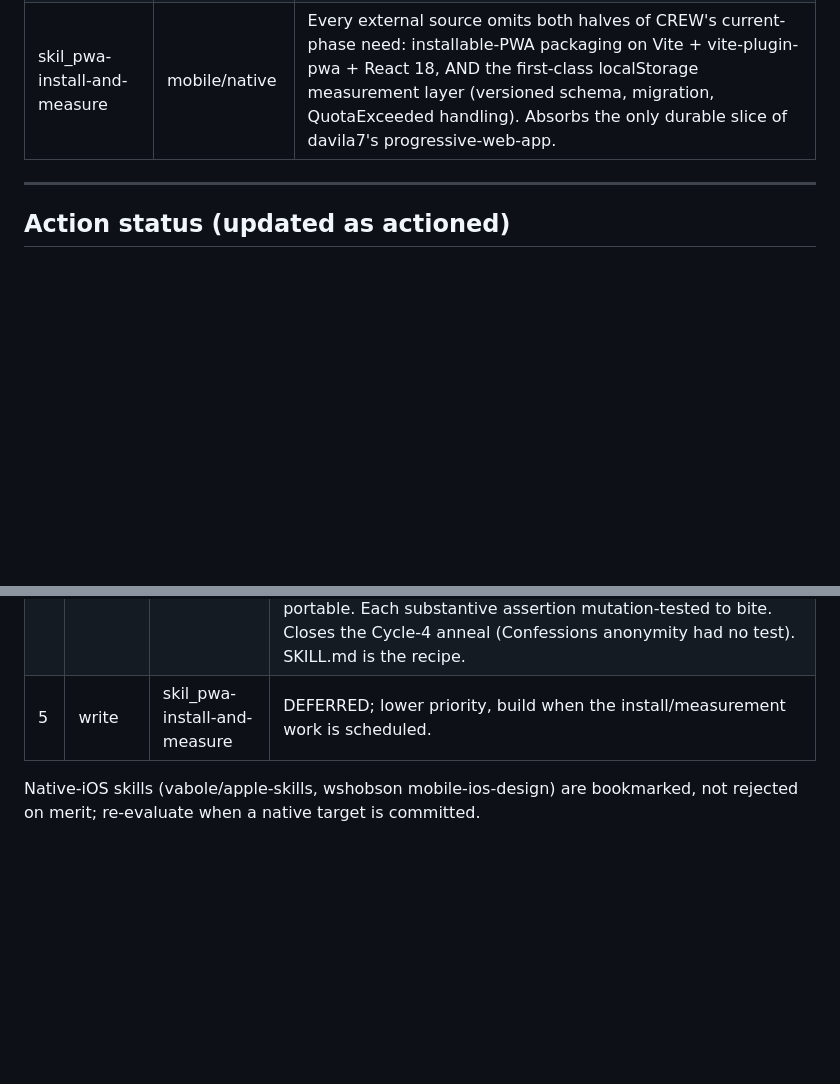
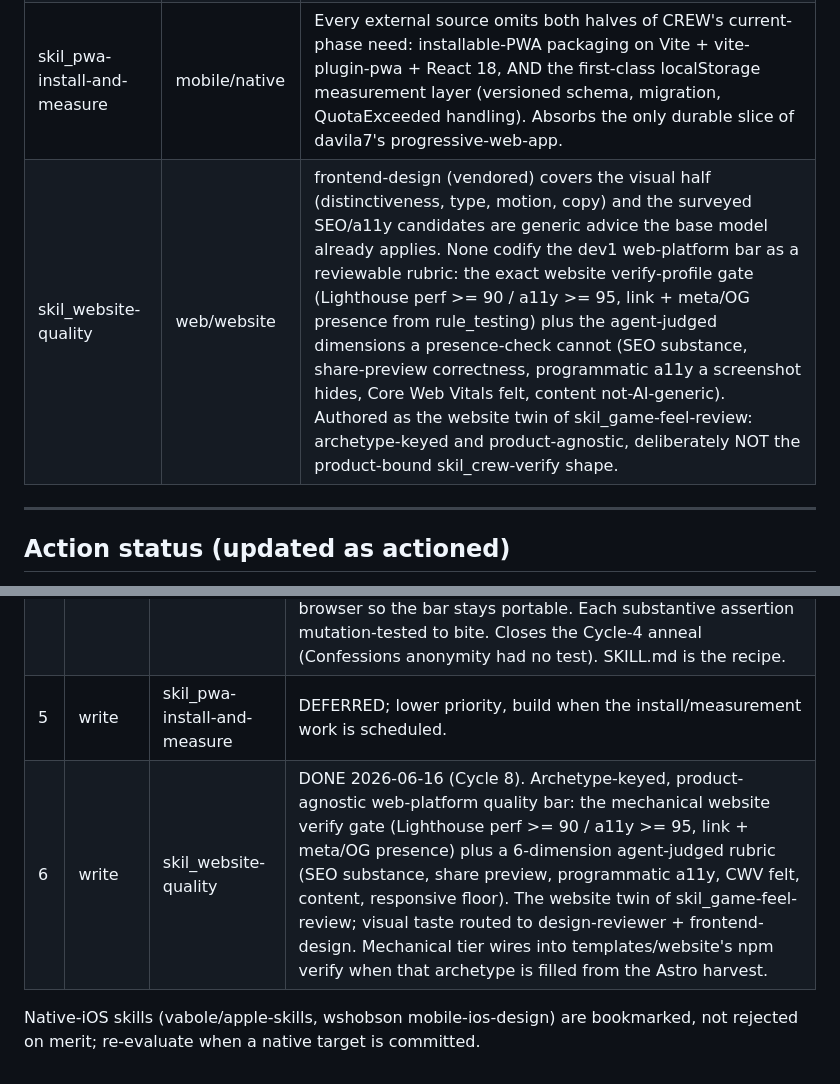
Before and after one commit to 011matthias/agentic-dev1, a Markdown page: .claude/skills/CURATION.md, 2 parts joined by grey strips. GitHub-like rendering; blank space fills up the shorter version.

Commit message:
harness: author skil_website-quality (general website quality bar) (#29)
The website twin of skil_game-feel-review: an archetype-keyed,
product-agnostic web-platform quality bar for any `website` product,
deliberately not the product-bound skil_crew-verify shape.

Covers the half frontend-design / design-reviewer do not: SEO, social
and structured metadata, programmatic accessibility, Core Web Vitals,
and content that does not read as AI-generic. Defines the mechanical
website verify gate (Lighthouse perf >= 90 / a11y >= 95, link + meta/OG
presence per rule_testing) plus a 6-dimension agent-judged rubric, and
routes visual taste to design-reviewer + frontend-design.

Records the authored skill in CURATION.md (the single skills log). The
mechanical tier wires into templates/website's npm verify when that
archetype is filled from the Astro harvest.

Co-authored-by: Claude Opus 4.8 (1M context) <noreply@anthropic.com>

```diff
--- a/.claude/skills/CURATION.md
+++ b/.claude/skills/CURATION.md
@@ -53,6 +53,7 @@ Sourced 2026-06-09 by a Workflow fan-out (5 source-verify agents, 4 per-slot eva
 | skil_game-feel-review | games | No surveyed source codifies game-feel review for a web/DOM pass-and-play party game; the only substance (gstack feel-pass) is mis-calibrated for action/economy games and ships ecosystem plumbing that fights rule_operating. Authored CREW-grounded, mining gstack's rubric (MIT-attributed). |
 | skil_crew-verify | cross-cutting SWE | webapp-testing supplies HOW to drive a Vite app headless; it knows nothing of CREW's invariants. This recipe drives a full pass-and-play round, then asserts the invariants named in rule_code_review (Confessions anonymity, no StrictMode, pure-CSS press-squash, measurement schema, localStorage keys + snapshot v). Registers as products/crew's npm `verify` script so verify.py picks it up with no central-list edit. |
 | skil_pwa-install-and-measure | mobile/native | Every external source omits both halves of CREW's current-phase need: installable-PWA packaging on Vite + vite-plugin-pwa + React 18, AND the first-class localStorage measurement layer (versioned schema, migration, QuotaExceeded handling). Absorbs the only durable slice of davila7's progressive-web-app. |
+| skil_website-quality | web/website | frontend-design (vendored) covers the visual half (distinctiveness, type, motion, copy) and the surveyed SEO/a11y candidates are generic advice the base model already applies. None codify the dev1 web-platform bar as a reviewable rubric: the exact website verify-profile gate (Lighthouse perf >= 90 / a11y >= 95, link + meta/OG presence from rule_testing) plus the agent-judged dimensions a presence-check cannot (SEO substance, share-preview correctness, programmatic a11y a screenshot hides, Core Web Vitals felt, content not-AI-generic). Authored as the website twin of skil_game-feel-review: archetype-keyed and product-agnostic, deliberately NOT the product-bound skil_crew-verify shape. |
 
 ---
 
@@ -67,5 +68,6 @@ Ordered by leverage. The synthesis named vendoring `webapp-testing` the single h
 | 3 | vendor | frontend-design (Apache-2.0) | DONE 2026-06-16 (Cycle 6 harvest). Vendored verbatim from anthropics/skills @ `5754626` into `.claude/skills/frontend-design/` (SKILL.md, LICENSE.txt, VENDORED.md); byte-identical to upstream. Paired anneal: em-dash gate now skips any skill dir shipping a LICENSE.txt, so vendored markdown stays faithful. |
 | 4 | write | skil_crew-verify | DONE 2026-06-16. `products/crew/verify/round.py` drives a real headless Confessions round (webapp-testing approach, inline dev server) and asserts the rule_code_review invariants from the logged events: Confessions anonymity (no per-player vector reaches `crew_logs_v1`), no measurement double-fire (exact event counts), schema, plus static tripwires (StrictMode absent, press-squash CSS, keys + snapshot `v`, event vocabulary). Wired as products/crew npm `verify` (verify.py auto-discovers it); runtime tier SKIPs cleanly without a browser so the bar stays portable. Each substantive assertion mutation-tested to bite. Closes the Cycle-4 anneal (Confessions anonymity had no test). SKILL.md is the recipe. |
 | 5 | write | skil_pwa-install-and-measure | DEFERRED; lower priority, build when the install/measurement work is scheduled. |
+| 6 | write | skil_website-quality | DONE 2026-06-16 (Cycle 8). Archetype-keyed, product-agnostic web-platform quality bar: the mechanical website verify gate (Lighthouse perf >= 90 / a11y >= 95, link + meta/OG presence) plus a 6-dimension agent-judged rubric (SEO substance, share preview, programmatic a11y, CWV felt, content, responsive floor). The website twin of skil_game-feel-review; visual taste routed to design-reviewer + frontend-design. Mechanical tier wires into templates/website's npm verify when that archetype is filled from the Astro harvest. |
 
 Native-iOS skills (vabole/apple-skills, wshobson mobile-ios-design) are bookmarked, not rejected on merit; re-evaluate when a native target is committed.
```
Also changed, not shown: 1 other file.
